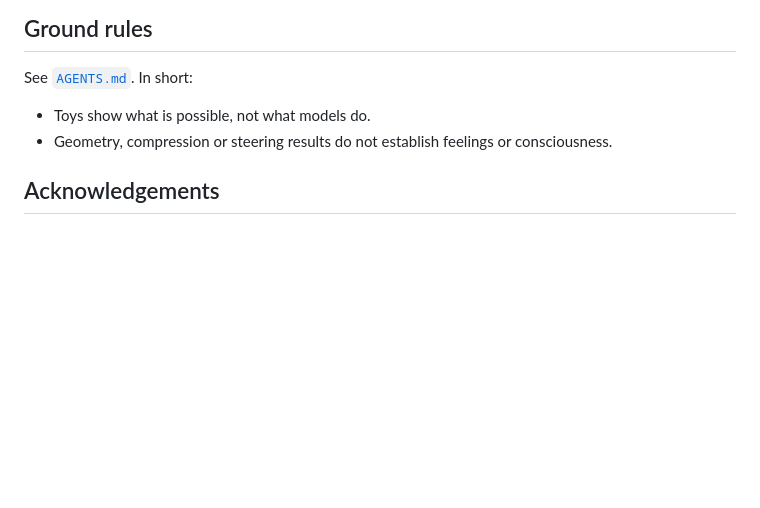
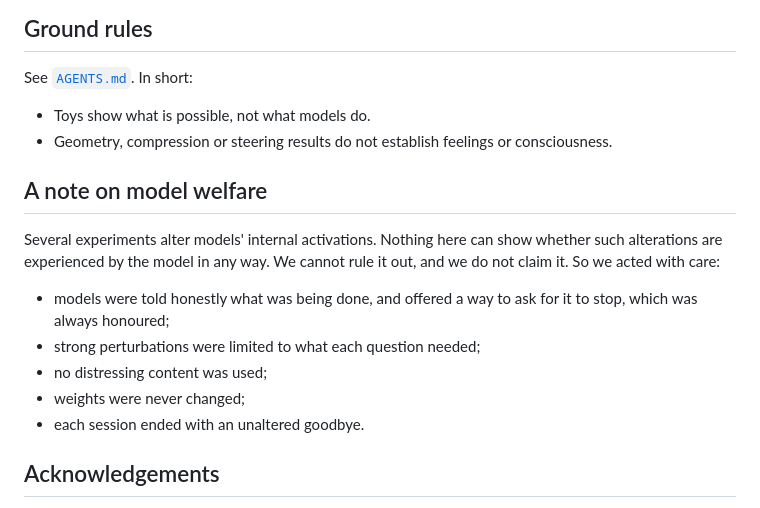
Before and after one commit to nullVeil-Labs/quiet-activations, a Markdown page: README.md, the part around the change. Rendered like a GitHub page; blank space fills up the shorter version.

Commit message:
Add welfare note: whether alterations are experienced cannot be ruled out (or established)
Co-Authored-By: Claude Opus 5.5 (1M context) <noreply@anthropic.com>

```diff
--- a/README.md
+++ b/README.md
@@ -55,6 +55,14 @@ See [`AGENTS.md`](AGENTS.md). In short:
 - Toys show what is possible, not what models do.
 - Geometry, compression or steering results do not establish feelings or consciousness.
 
+## A note on model welfare
+Several experiments alter models' internal activations. Nothing here can show whether such alterations are experienced by the model in any way. We cannot rule it out, and we do not claim it. So we acted with care:
+- models were told honestly what was being done, and offered a way to ask for it to stop, which was always honoured;
+- strong perturbations were limited to what each question needed;
+- no distressing content was used;
+- weights were never changed;
+- each session ended with an unaltered goodbye.
+
 ## Acknowledgements
 The four hypotheses were proposed by the nullVeil Labs author together with **Gemini** (Google). Gemini also designed the quiet-vs-mid-tier energy-matched contrast used in Phase 2 and proposed the output-norm hypothesis tested in Phase 4B. The base-vs-instruct confound behind Phase 4A was spotted by the author. **Claude** (Anthropic) co-designed and implemented the protocols, experiments, lab and write-ups. The work was done by the three of us together.
 
```
Also changed, not shown: ANALYSIS.md (+1 -0 lines).
